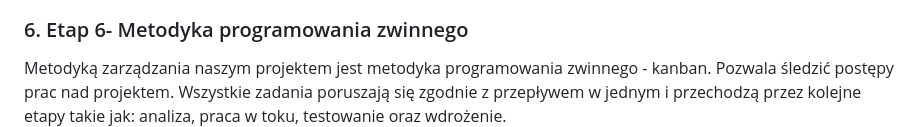
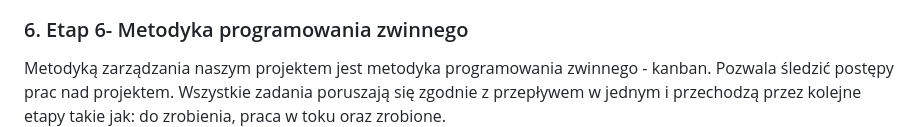
Before and after one commit to davjaw/programowanie-obiektowe-projekt, a Markdown page: README.md, the part around the change. GitHub-like rendering.

Commit message:
Steps update

```diff
--- a/README.md
+++ b/README.md
@@ -93,8 +93,7 @@ Jako platformę hostingową dla systemu kontroli wersji wybrano **GitHub**. Wyb
 ### 6. Etap 6- Metodyka programowania zwinnego
 Metodyką zarządzania naszym projektem jest metodyka programowania zwinnego - kanban.
 Pozwala śledzić postępy prac nad projektem. Wszystkie zadania poruszają się zgodnie z
-przepływem w jednym i przechodzą przez kolejne etapy takie jak: analiza, praca w toku,
-testowanie oraz wdrożenie.
+przepływem w jednym i przechodzą przez kolejne etapy takie jak: do zrobienia, praca w toku oraz zrobione.
 ![Tablica Jira](./img/kanban-board.png)
 **Raport z metodologii programowania zwinnego**
 ![Raport Jira](./img/kanban-flow-diagram.png)
```
